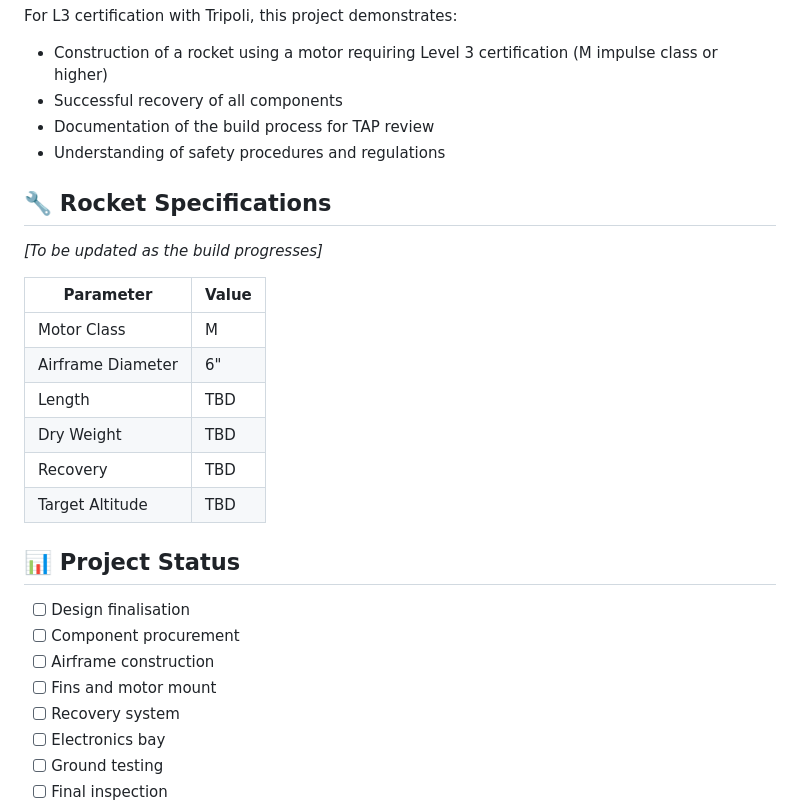
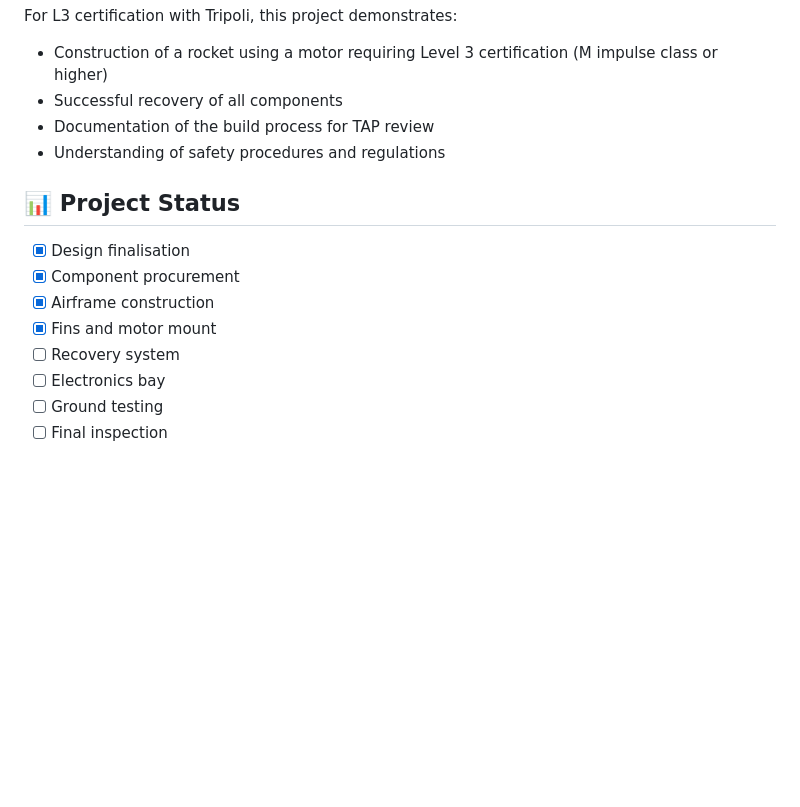
Before and after one commit to ChrisPedder/L3-project, a Markdown page: README.md, the part around one of its changes. Rendered like a GitHub page; blank space fills up the shorter version.

```diff
--- a/README.md
+++ b/README.md
@@ -78,25 +120,12 @@ For L3 certification with Tripoli, this project demonstrates:
 - Documentation of the build process for TAP review
 - Understanding of safety procedures and regulations
 
-## 🔧 Rocket Specifications
-
-*[To be updated as the build progresses]*
-
-| Parameter | Value |
-|-----------|-------|
-| Motor Class | M |
-| Airframe Diameter | 6" |
-| Length | TBD |
-| Dry Weight | TBD |
-| Recovery | TBD |
-| Target Altitude | TBD |
-
 ## 📊 Project Status
 
-- [ ] Design finalisation
-- [ ] Component procurement
-- [ ] Airframe construction
-- [ ] Fins and motor mount
+- [x] Design finalisation
+- [x] Component procurement
+- [x] Airframe construction
+- [x] Fins and motor mount
 - [ ] Recovery system
 - [ ] Electronics bay
 - [ ] Ground testing
```
Also changed, not shown: other parts of README.md (+57 -15 lines), BUILD.md (added, +135 -0 lines).
